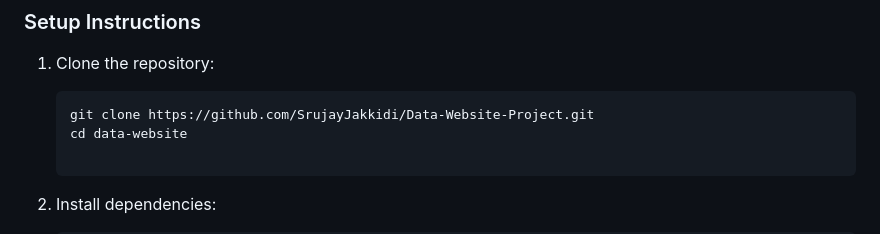
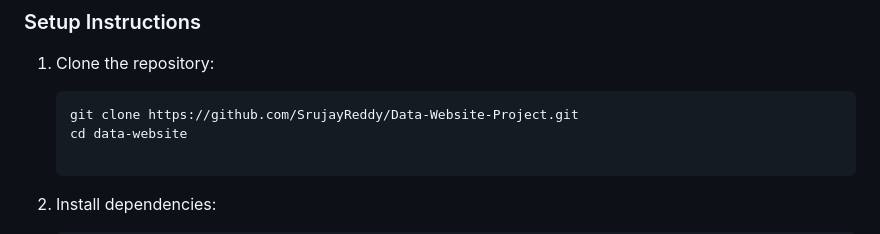
Before and after one commit to TIWARINEERAJ/Data-Website-Project, a Markdown page: README.md, the part around the change. Rendered like a GitHub page.

````diff
--- a/README.md
+++ b/README.md
@@ -72,7 +72,7 @@ This project highlights:
 1.  Clone the repository:
 
     ```bash
-    git clone https://github.com/SrujayJakkidi/Data-Website-Project.git
+    git clone https://github.com/SrujayReddy/Data-Website-Project.git
     cd data-website
 
     ```
````
